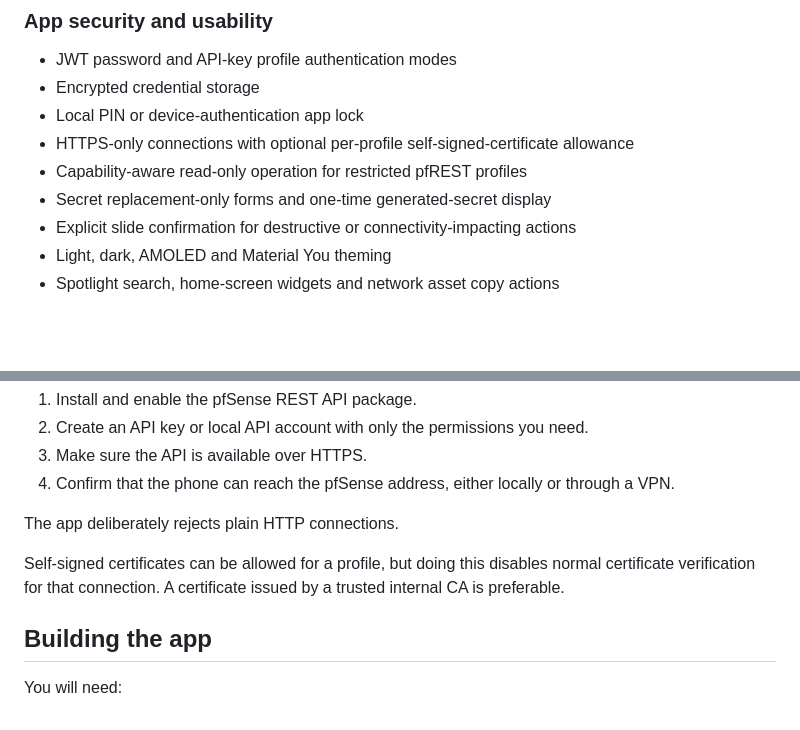
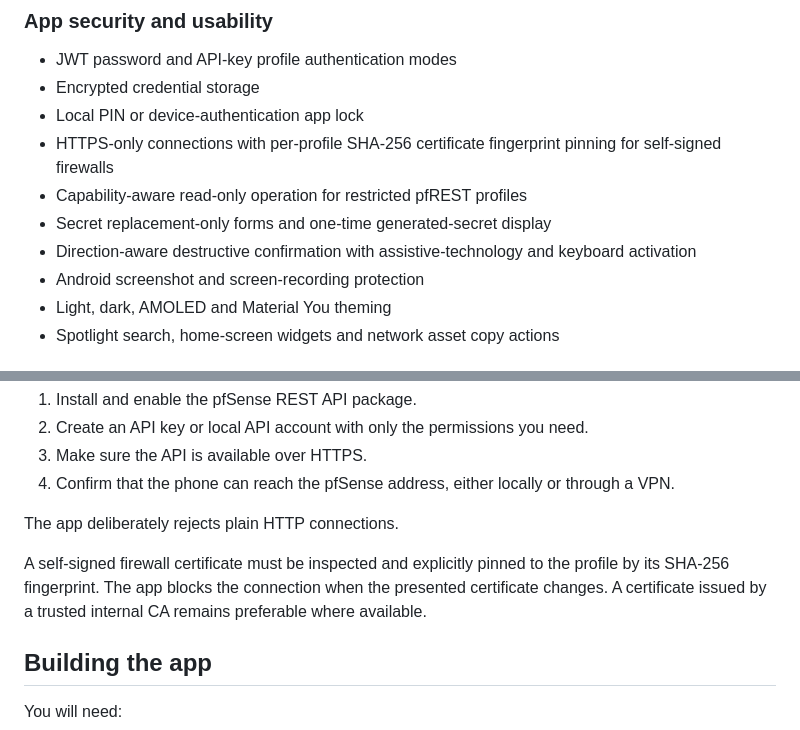
Before and after one commit to privacyOG/Pfsense-Manager, a Markdown page: README.md, 2 parts joined by grey strips. GitHub-like rendering; blank space fills up the shorter version.

Commit message:
Update security and accessibility documentation
Maintained by privacyOG.

```diff
--- a/README.md
+++ b/README.md
@@ -101,10 +101,11 @@ Availability is capability- and permission-aware. A screen or action is shown on
 - JWT password and API-key profile authentication modes
 - Encrypted credential storage
 - Local PIN or device-authentication app lock
-- HTTPS-only connections with optional per-profile self-signed-certificate allowance
+- HTTPS-only connections with per-profile SHA-256 certificate fingerprint pinning for self-signed firewalls
 - Capability-aware read-only operation for restricted pfREST profiles
 - Secret replacement-only forms and one-time generated-secret display
-- Explicit slide confirmation for destructive or connectivity-impacting actions
+- Direction-aware destructive confirmation with assistive-technology and keyboard activation
+- Android screenshot and screen-recording protection
 - Light, dark, AMOLED and Material You theming
 - Spotlight search, home-screen widgets and network asset copy actions
 
@@ -121,7 +122,7 @@ Before adding a firewall to the app:
 
 The app deliberately rejects plain HTTP connections.
 
-Self-signed certificates can be allowed for a profile, but doing this disables normal certificate verification for that connection. A certificate issued by a trusted internal CA is preferable.
+A self-signed firewall certificate must be inspected and explicitly pinned to the profile by its SHA-256 fingerprint. The app blocks the connection when the presented certificate changes. A certificate issued by a trusted internal CA remains preferable where available.
 
 ## Building the app
 
```
